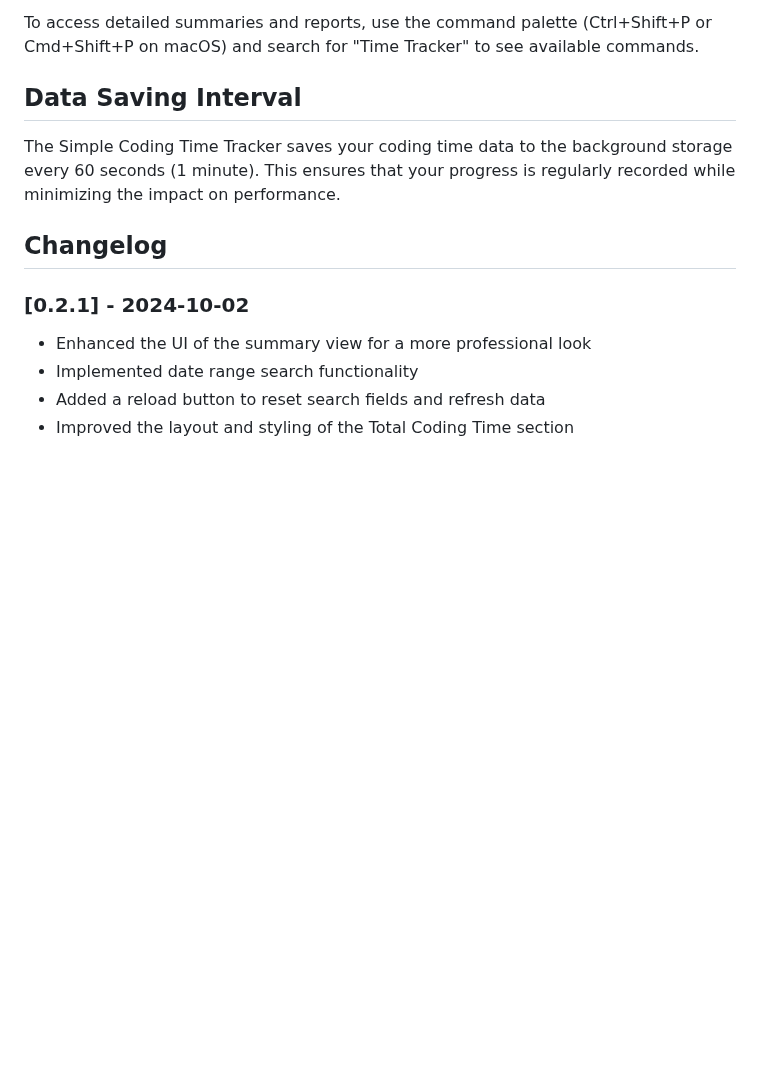
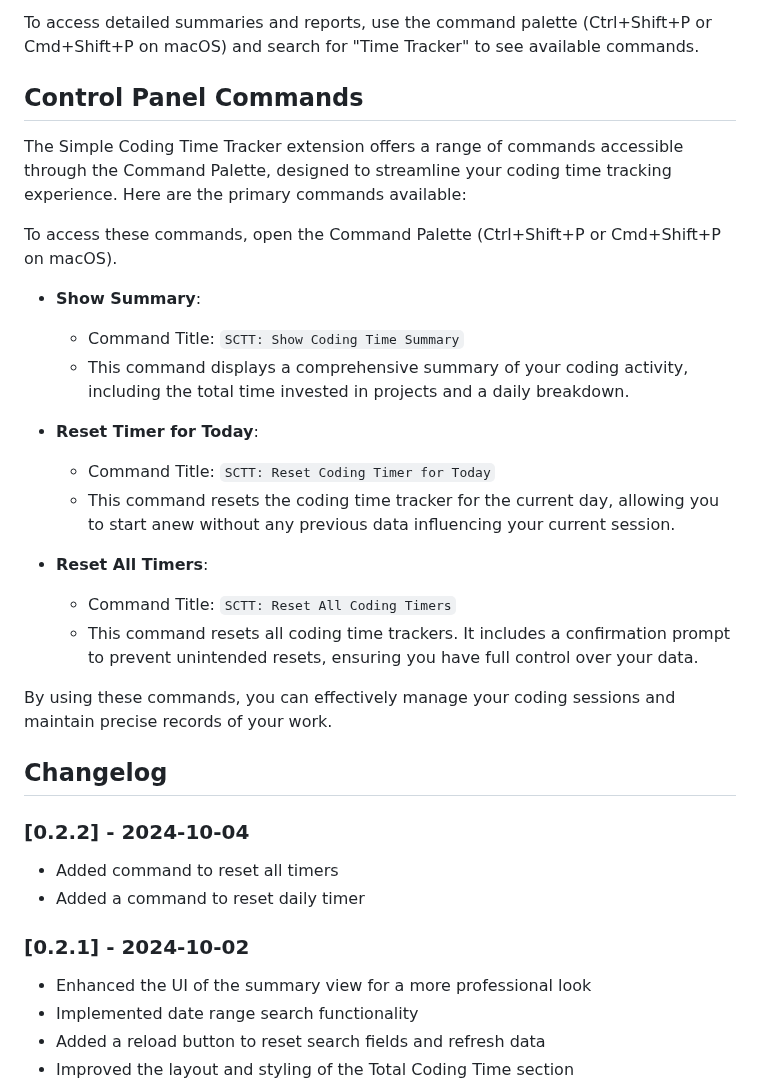
Before and after one commit to twentyTwo/vsc-ext-coding-time-tracker, a Markdown page: README.md, the part around one of its changes. Rendered like a GitHub page; blank space fills up the shorter version.

```diff
--- a/README.md
+++ b/README.md
@@ -44,11 +53,33 @@ Once installed, the extension will automatically start tracking your coding time
 
 To access detailed summaries and reports, use the command palette (Ctrl+Shift+P or Cmd+Shift+P on macOS) and search for "Time Tracker" to see available commands.
 
-## Data Saving Interval
+## Control Panel Commands
 
-The Simple Coding Time Tracker saves your coding time data to the background storage every 60 seconds (1 minute). This ensures that your progress is regularly recorded while minimizing the impact on performance.
+The Simple Coding Time Tracker extension offers a range of commands accessible through the Command Palette, designed to streamline your coding time tracking experience. Here are the primary commands available:
+
+To access these commands, open the Command Palette (Ctrl+Shift+P or Cmd+Shift+P on macOS).
+
+- **Show Summary**:
+  - Command Title: `SCTT: Show Coding Time Summary`
+  - This command displays a comprehensive summary of your coding activity, including the total time invested in projects and a daily breakdown.
+
+- **Reset Timer for Today**:
+  - Command Title: `SCTT: Reset Coding Timer for Today`
+  - This command resets the coding time tracker for the current day, allowing you to start anew without any previous data influencing your current session.
+
+- **Reset All Timers**:
+  - Command Title: `SCTT: Reset All Coding Timers`
+  - This command resets all coding time trackers. It includes a confirmation prompt to prevent unintended resets, ensuring you have full control over your data.
+
+By using these commands, you can effectively manage your coding sessions and maintain precise records of your work.
+
 
 ## Changelog
+
+### [0.2.2] - 2024-10-04
+- Added command to reset all timers
+- Added a command to reset daily timer
+
 
 ### [0.2.1] - 2024-10-02
 - Enhanced the UI of the summary view for a more professional look
```
Also changed, not shown: other parts of README.md (+15 -6 lines), images/commands.png (added), 1 other file.
